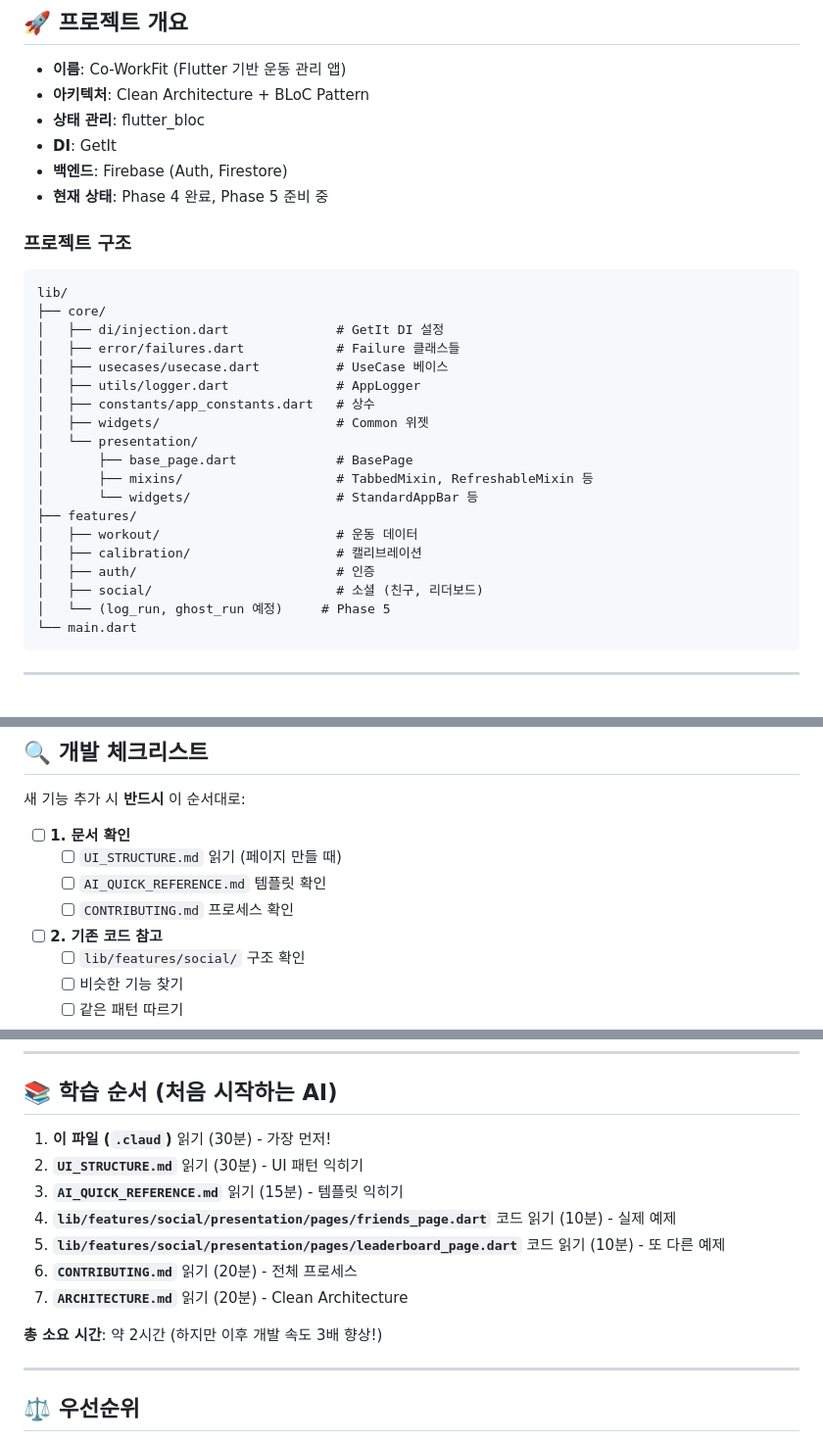
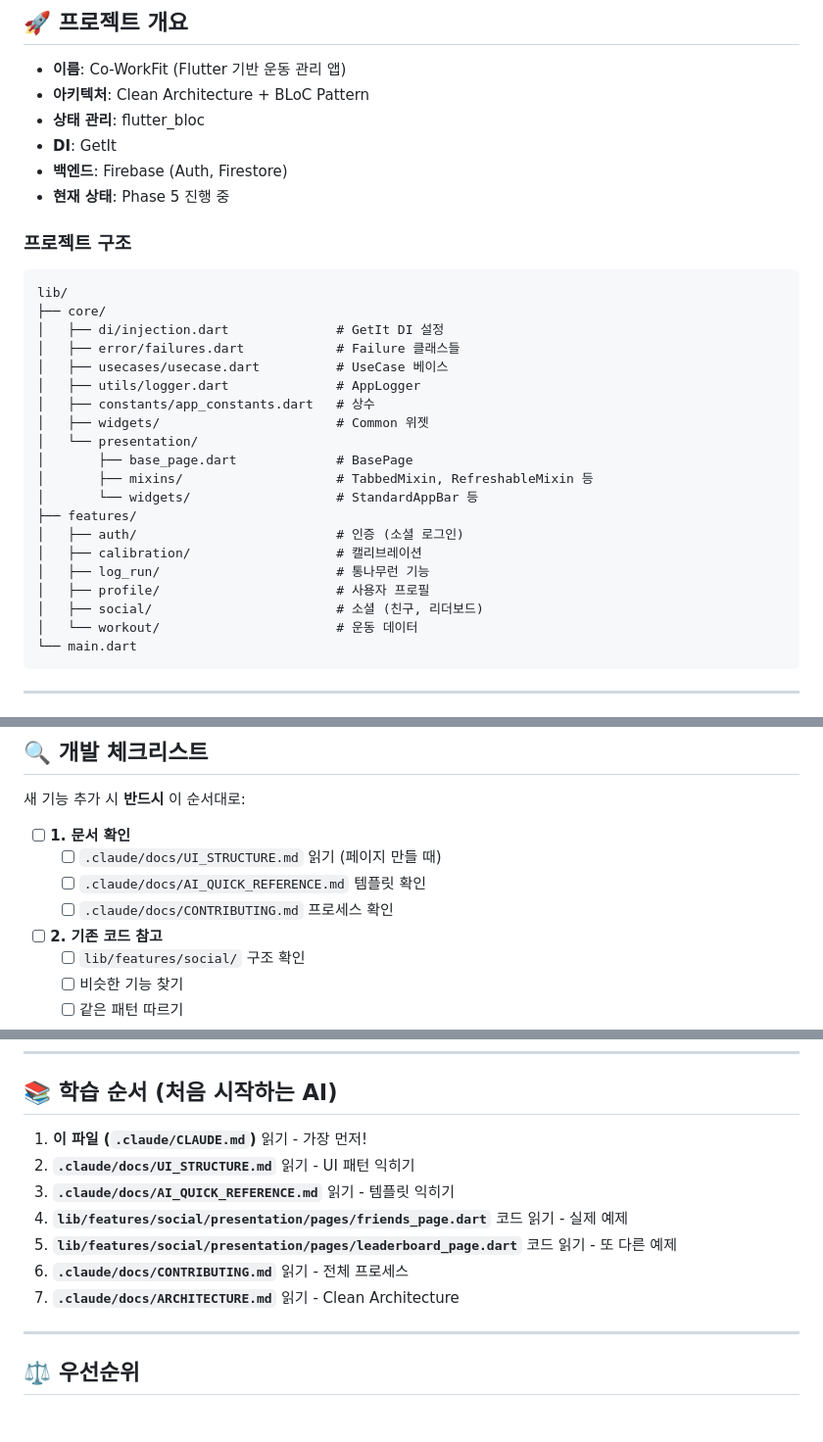
Before and after one commit to lppresident/co-workfit, a Markdown page: .claude/CLAUDE.md, 3 parts joined by grey strips. Shown at 98% size. Drawn GitHub-style; blank space fills up the shorter version.

Commit message:
docs: CLAUDE.md 룰 파일 현행화
- 프로젝트 구조 업데이트 (profile, log_run feature 반영)
- 현재 상태 업데이트 (Phase 5 진행 중)
- 문서 경로 참조 업데이트 (.claude/docs/ 경로)
- 학습 순서 섹션 파일명 수정

🤖 Generated with [Claude Code](https://claude.com/claude-code)

Co-Authored-By: Claude Opus 4.5 <noreply@anthropic.com>

````diff
--- a/.claude/CLAUDE.md
+++ b/.claude/CLAUDE.md
@@ -28,7 +28,7 @@
 - **상태 관리**: flutter_bloc
 - **DI**: GetIt
 - **백엔드**: Firebase (Auth, Firestore)
-- **현재 상태**: Phase 4 완료, Phase 5 준비 중
+- **현재 상태**: Phase 5 진행 중
 
 ### 프로젝트 구조
 ```
@@ -45,11 +45,12 @@ lib/
 │       ├── mixins/                    # TabbedMixin, RefreshableMixin 등
 │       └── widgets/                   # StandardAppBar 등
 ├── features/
-│   ├── workout/                       # 운동 데이터
+│   ├── auth/                          # 인증 (소셜 로그인)
 │   ├── calibration/                   # 캘리브레이션
-│   ├── auth/                          # 인증
+│   ├── log_run/                       # 통나무런 기능
+│   ├── profile/                       # 사용자 프로필
 │   ├── social/                        # 소셜 (친구, 리더보드)
-│   └── (log_run, ghost_run 예정)     # Phase 5
+│   └── workout/                       # 운동 데이터
 └── main.dart
 ```
 
@@ -677,9 +678,9 @@ Closes #이슈번호
 새 기능 추가 시 **반드시** 이 순서대로:
 
 - [ ] **1. 문서 확인**
-  - [ ] `UI_STRUCTURE.md` 읽기 (페이지 만들 때)
-  - [ ] `AI_QUICK_REFERENCE.md` 템플릿 확인
-  - [ ] `CONTRIBUTING.md` 프로세스 확인
+  - [ ] `.claude/docs/UI_STRUCTURE.md` 읽기 (페이지 만들 때)
+  - [ ] `.claude/docs/AI_QUICK_REFERENCE.md` 템플릿 확인
+  - [ ] `.claude/docs/CONTRIBUTING.md` 프로세스 확인
 
 - [ ] **2. 기존 코드 참고**
   - [ ] `lib/features/social/` 구조 확인
@@ -924,15 +925,13 @@ import 'package:co_workfit/features/user/domain/entities/user_entity.dart'; // O
 
 ## 📚 학습 순서 (처음 시작하는 AI)
 
-1. **이 파일 (`.claud`)** 읽기 (30분) - 가장 먼저!
-2. **`UI_STRUCTURE.md`** 읽기 (30분) - UI 패턴 익히기
-3. **`AI_QUICK_REFERENCE.md`** 읽기 (15분) - 템플릿 익히기
-4. **`lib/features/social/presentation/pages/friends_page.dart`** 코드 읽기 (10분) - 실제 예제
-5. **`lib/features/social/presentation/pages/leaderboard_page.dart`** 코드 읽기 (10분) - 또 다른 예제
-6. **`CONTRIBUTING.md`** 읽기 (20분) - 전체 프로세스
-7. **`ARCHITECTURE.md`** 읽기 (20분) - Clean Architecture
-
-**총 소요 시간**: 약 2시간 (하지만 이후 개발 속도 3배 향상!)
+1. **이 파일 (`.claude/CLAUDE.md`)** 읽기 - 가장 먼저!
+2. **`.claude/docs/UI_STRUCTURE.md`** 읽기 - UI 패턴 익히기
+3. **`.claude/docs/AI_QUICK_REFERENCE.md`** 읽기 - 템플릿 익히기
+4. **`lib/features/social/presentation/pages/friends_page.dart`** 코드 읽기 - 실제 예제
+5. **`lib/features/social/presentation/pages/leaderboard_page.dart`** 코드 읽기 - 또 다른 예제
+6. **`.claude/docs/CONTRIBUTING.md`** 읽기 - 전체 프로세스
+7. **`.claude/docs/ARCHITECTURE.md`** 읽기 - Clean Architecture
 
 ---
 
````
